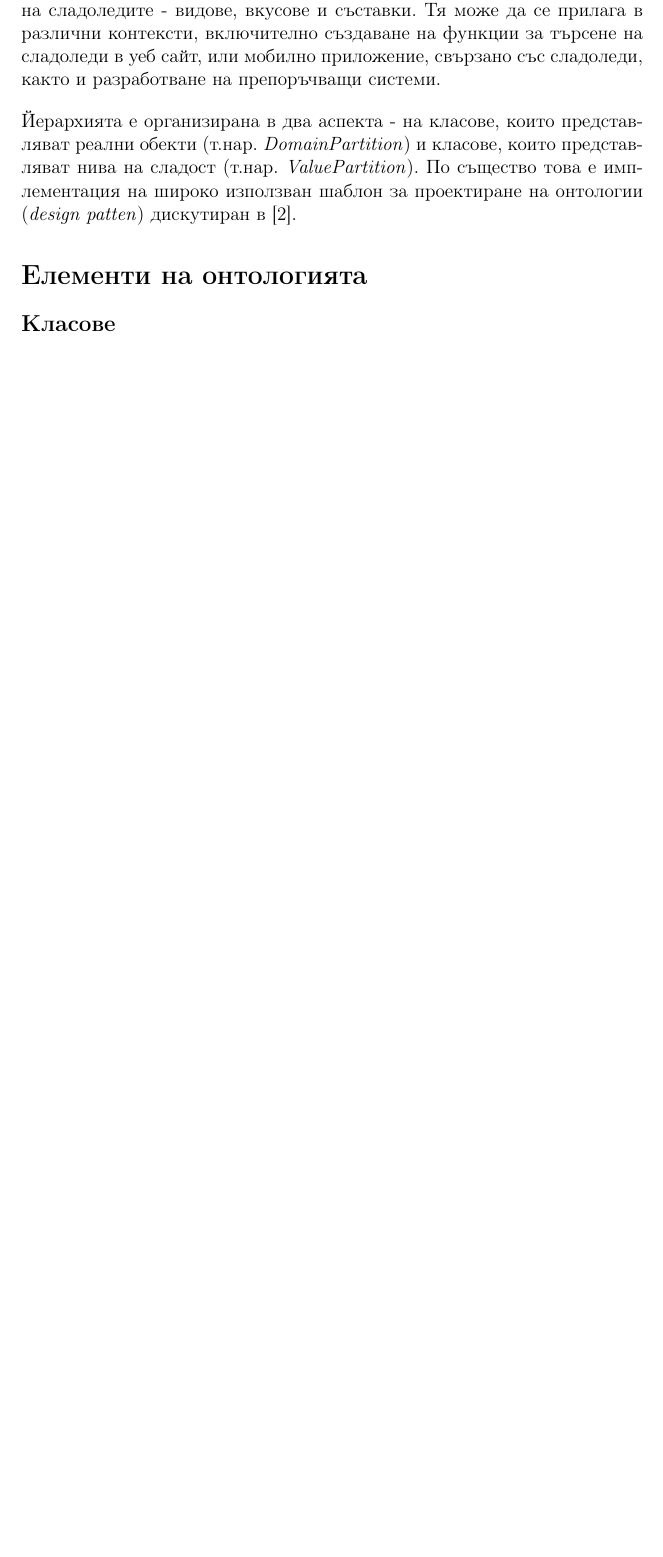
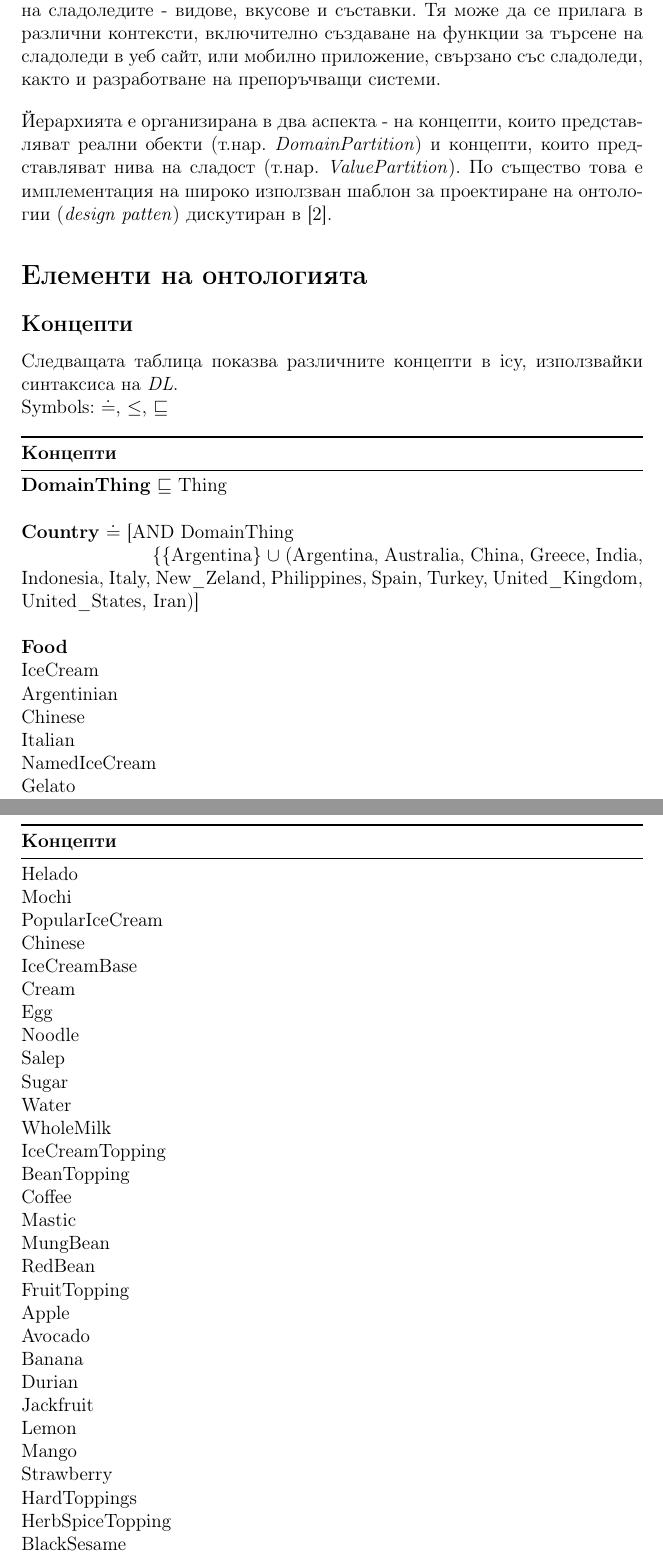
Before and after one commit to SimeonHristov99/icy, a LaTeX document (latex_project/main.tex): part of page 3 of 5 before the commit and two parts of pages 3 and 4 of 6 after it, the two joined at a grey line, cut so that both start at the same text, the shorter picture padded with empty space. Compiled offline with pdfLaTeX.

Commit message:
Add classes.

```diff
--- a/latex_project/main.tex
+++ b/latex_project/main.tex
@@ -7,6 +7,9 @@
 \usepackage{amssymb}
 \usepackage{amsmath}
 \usepackage{commath}
+\usepackage{float}
+\usepackage{booktabs}
+\usepackage{ltablex}
 % \usepackage{sidecap} % side captions
 % \usepackage[top=1.3in, bottom=1.5in, left=1.3in, right=1.3in]{geometry}
 
@@ -58,7 +61,7 @@
     \large Софийски университет\\
 
     \vspace*{\stretch{1}}
-    \large Проверил:  #8 \\[1mm]
+    \large Изпитващ:  #8 \\[1mm]
 
     \vspace*{\stretch{1}}
     \large #7 \\
@@ -66,7 +69,7 @@
   \end{center}
 }
 
-
+\newcommand*{\MyIndent}{\hspace*{7em}}
 
 %%%%%%%%%%%%%%%%% END OF PREAMBLE %%%%%%%%%%%%%%%%
 
@@ -102,15 +103,90 @@
 
     \vspace{1em}
 
-Йерархията е организирана в два аспекта - на класове, които представляват реални обекти (т.нар. \textit{DomainPartition}) и класове, които представляват нива на сладост (т.нар. \textit{ValuePartition}). По същество това е имплементация на широко използван шаблон за проектиране на онтологии (\textit{design patten}) дискутиран в [2].
+    Йерархията е организирана в два аспекта - на концепти, които представляват реални обекти (т.нар. \textit{DomainPartition}) и концепти, които представляват нива на сладост (т.нар. \textit{ValuePartition}). По същество това е имплементация на широко използван шаблон за проектиране на онтологии (\textit{design patten}) дискутиран в [2].
 
 
+\section{Елементи на онтологията}
+
+    \subsection{Концепти}
+
+        Следващата таблица показва различните концепти в icy, използвайки синтаксиса на \textit{DL}.
+
+        Symbols: $\doteq$, $\leq$, $\sqsubseteq$
+
+        \begin{tabularx}{1\textwidth}{@{}X@{}}
+        \toprule
+        \textbf{Концепти} \\
+        \midrule
+        \endhead
+
+        \textbf{DomainThing} $\sqsubseteq$ Thing \\ \tabularnewline
+
+            \textbf{Country} $\doteq$ [AND DomainThing \\
+            \MyIndent \{\{Argentina\} $\cup$ (Argentina, Australia, China, Greece, India, Indonesia, Italy, New\_Zeland, Philippines, Spain, Turkey, United\_Kingdom, United\_States, Iran)]
+                      \\ \tabularnewline
+        	\textbf{Food} \\
+        		IceCream \\
+        			Argentinian \\
+        			Chinese \\
+        			Italian \\
+        			NamedIceCream \\
+        				Gelato \\
+        				Helado \\
+        				Mochi \\
+        			PopularIceCream \\
+        				Chinese \\
+        		IceCreamBase \\
+        			Cream \\
+        			Egg \\
+        			Noodle \\
+        			Salep \\
+        			Sugar \\
+        			Water \\
+        			WholeMilk \\
+        		IceCreamTopping \\
+        			BeanTopping \\
+        				Coffee \\
+        				Mastic \\
+        				MungBean \\
+        				RedBean \\
+        			FruitTopping \\
+        				Apple \\
+        				Avocado \\
+        				Banana \\
+        				Durian \\
+        				Jackfruit \\
+        				Lemon \\
+        				Mango \\
+        				Strawberry \\
+        			HardToppings \\
+        			HerbSpiceTopping \\
+        				BlackSesame \\
+        				PandanusLeaves \\
+        				Vanilla \\
+        			LiquidTopping \\
+        				Chocolate \\
+        				CoconutMilk \\
+        				PalmSugar \\
+        				RoseWater \\
+        				SugarSyrup \\
+        			NaturalToppings \\
+        			NonSweetToppings \\
+        			NutTopping \\
+        				Pistachios \\
+        			SweetToppings \\
+        ValuePartition \\
+        	Sweetness \\
+        		High \\
+        		Low \\
+        		Medium \\
+        		None \\
 
 
+        \bottomrule
+        \end{tabularx}
 
-\section{Eлементи на онтологията}
 
-\subsection{Класове}
 
     \subsection{Свойства}
 
```
Also changed, not shown: README.md, icy_ice_cream_ontology.pdf, latex_project/main.tex (2 more changed lines). Lines whose indentation alone changed are shown as unchanged.
